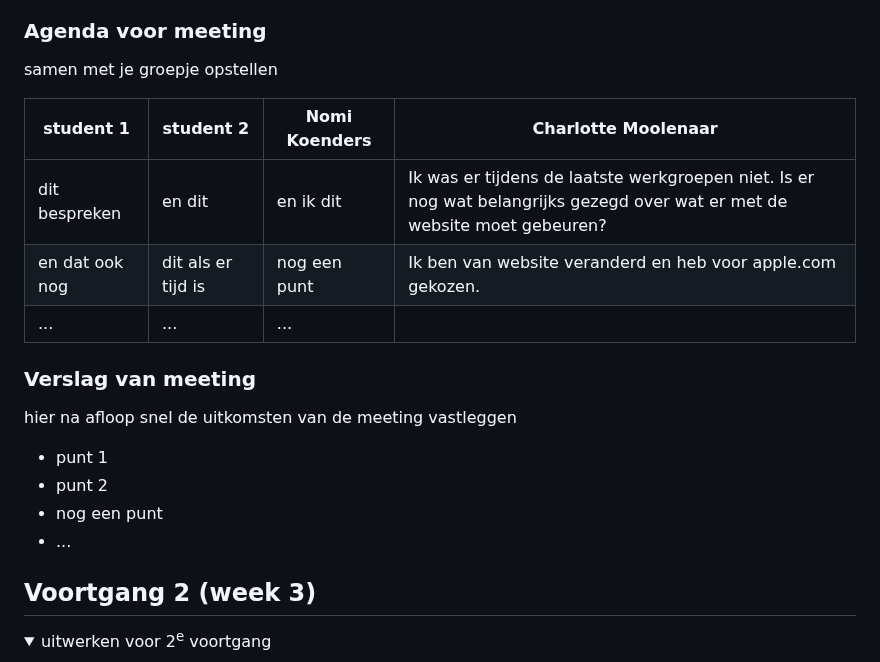
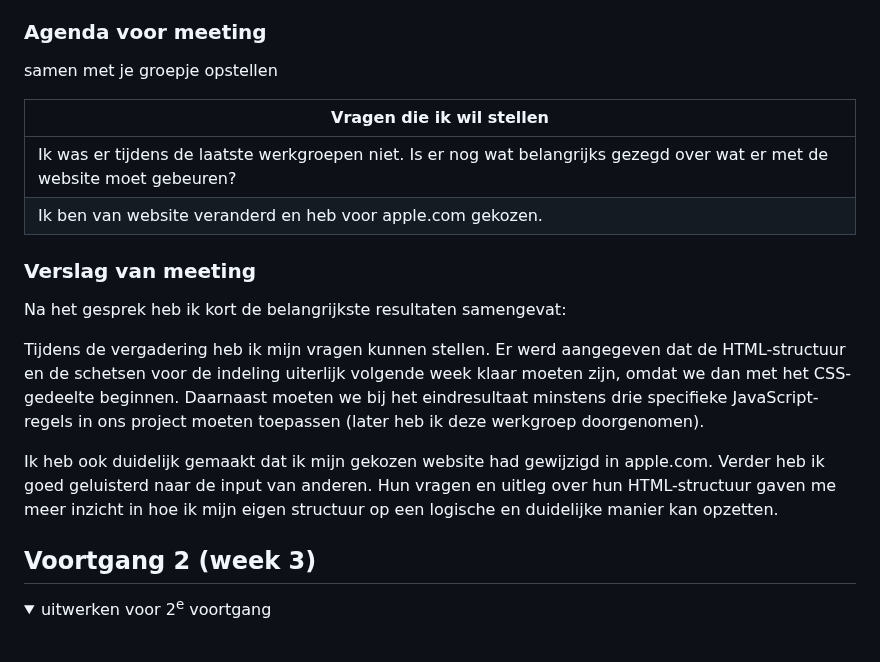
Before and after one commit to CharlotteHVA/FvD, a Markdown page: README.md, the part around the change. Drawn GitHub-style; folded sections open.

```diff
--- a/README.md
+++ b/README.md
@@ -115,20 +115,19 @@ Nb. Door *open* toe te voegen aan een *details* element kun je deze standaard op
   ### Agenda voor meeting
   samen met je groepje opstellen
 
-  | student 1      | student 2          | Nomi Koenders    | Charlotte Moolenaar        |
-  | ---            | ---                | ---          | ---              |
-  | dit bespreken  | en dit             | en ik dit    | Ik was er tijdens de laatste werkgroepen niet. Is er nog wat belangrijks gezegd over wat er met de website moet gebeuren? |
-  | en dat ook nog | dit als er tijd is | nog een punt | Ik ben van website veranderd en heb voor apple.com gekozen. |
-  | ...            | ...                | ...          |               |
+| Vragen die ik wil stellen        |
+| ---              |
+| Ik was er tijdens de laatste werkgroepen niet. Is er nog wat belangrijks gezegd over wat er met de website moet gebeuren? |
+| Ik ben van website veranderd en heb voor apple.com gekozen. |
+
 
 
   ### Verslag van meeting
-  hier na afloop snel de uitkomsten van de meeting vastleggen
+  Na het gesprek heb ik kort de belangrijkste resultaten samengevat:
 
-  - punt 1
-  - punt 2
-  - nog een punt
-  - ...
+  Tijdens de vergadering heb ik mijn vragen kunnen stellen. Er werd aangegeven dat de HTML-structuur en de schetsen voor de indeling uiterlijk volgende week klaar moeten zijn, omdat we dan met   het CSS-gedeelte beginnen. Daarnaast moeten we bij het eindresultaat minstens drie specifieke JavaScript-regels in ons project moeten toepassen (later heb ik deze werkgroep doorgenomen).
+
+Ik heb ook duidelijk gemaakt dat ik mijn gekozen website had gewijzigd in apple.com. Verder heb ik goed geluisterd naar de input van anderen. Hun vragen en uitleg over hun HTML-structuur gaven me meer inzicht in hoe ik mijn eigen structuur op een logische en duidelijke manier kan opzetten.
 
 </details>
 
```
